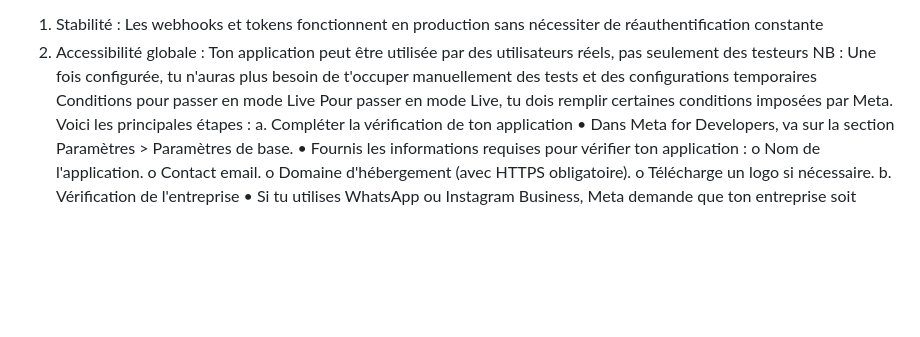
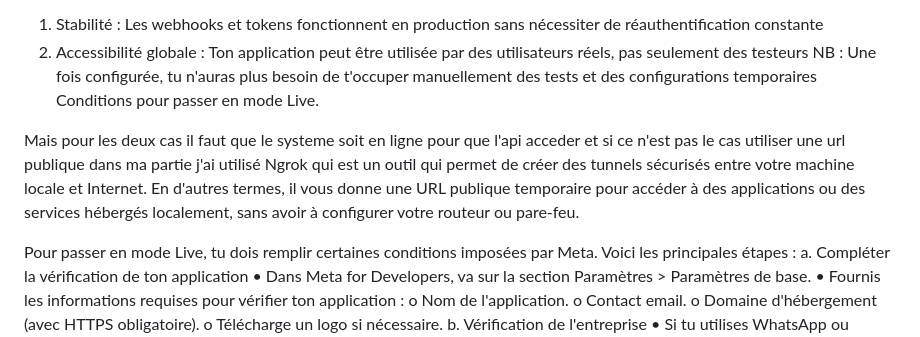
Before and after one commit to souheib-2024/Systeme-de-vote-par-whatsApp, a Markdown page: README.md, the part around the change. GitHub-like rendering; blank space fills up the shorter version.

```diff
--- a/README.md
+++ b/README.md
@@ -118,7 +118,14 @@ En Mode Live :
 1.	Stabilité : Les webhooks et tokens fonctionnent en production sans nécessiter de réauthentification constante
 2.	Accessibilité globale : Ton application peut être utilisée par des utilisateurs réels, pas seulement des testeurs
 NB : Une fois configurée, tu n'auras plus besoin de t'occuper manuellement des tests et des configurations temporaires
-Conditions pour passer en mode Live
+Conditions pour passer en mode Live.
+
+Mais pour les deux cas il faut que le systeme soit en ligne pour que l'api acceder et si ce n'est pas le cas utiliser une url publique
+dans ma partie j'ai utilisé Ngrok qui est un outil qui permet de créer des tunnels sécurisés entre votre machine locale et Internet.
+En d'autres termes, il vous donne une URL publique temporaire pour accéder à des applications ou des services hébergés localement,
+sans avoir à configurer votre routeur ou pare-feu.
+
+
 Pour passer en mode Live, tu dois remplir certaines conditions imposées par Meta. Voici les principales étapes :
 a. Compléter la vérification de ton application
 •	Dans Meta for Developers, va sur la section Paramètres > Paramètres de base.
```
